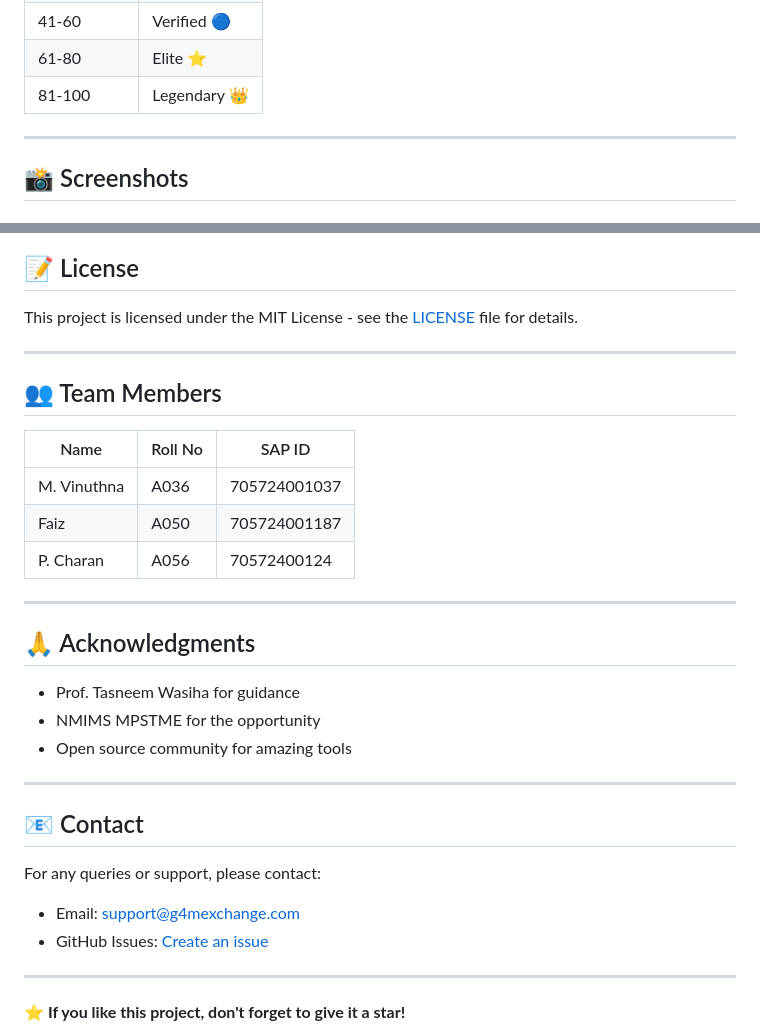
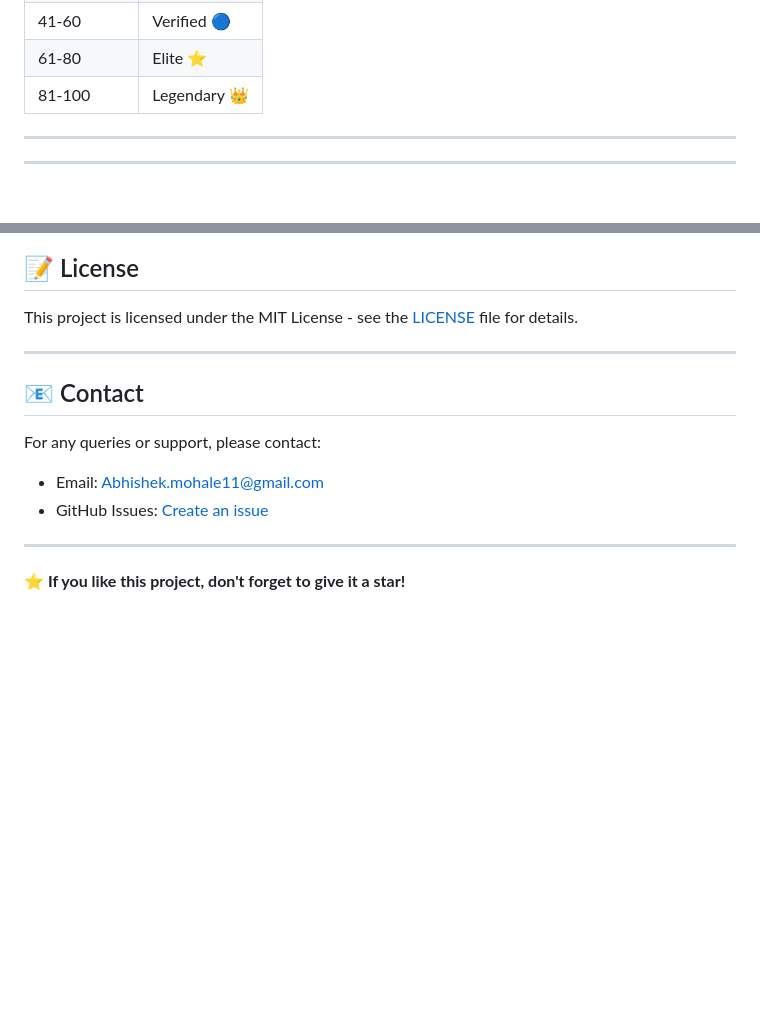
Before and after one commit to abhishekmohale11/G4MEXCHANGE, a Markdown page: README.md, 2 parts joined by grey strips. Drawn GitHub-style; blank space fills up the shorter version.

```diff
--- a/README.md
+++ b/README.md
@@ -226,5 +226,4 @@ Open browser and go to: `http://localhost:3000`
 
 ---
 
-## 📸 Screenshots
 
@@ -309,30 +297,13 @@ Open browser and go to: `http://localhost:3000`
 
 This project is licensed under the MIT License - see the [LICENSE](LICENSE) file for details.
 
----
-
-## 👥 Team Members
-
-| Name | Roll No | SAP ID |
-|------|---------|--------|
-| M. Vinuthna | A036 | 705724001037 |
-| Faiz | A050 | 705724001187 |
-| P. Charan | A056 | 70572400124 |
-
----
-
-## 🙏 Acknowledgments
-
-- Prof. Tasneem Wasiha for guidance
-- NMIMS MPSTME for the opportunity
-- Open source community for amazing tools
 
 ---
 
 ## 📧 Contact
 
 For any queries or support, please contact:
-- Email: support@g4mexchange.com
+- Email: Abhishek.mohale11@gmail.com
 - GitHub Issues: [Create an issue](https://github.com/abhishekmohale11/g4mexchange/issues)
 
 ---
```
Also changed, not shown: other parts of README.md (+0 -11 lines).
